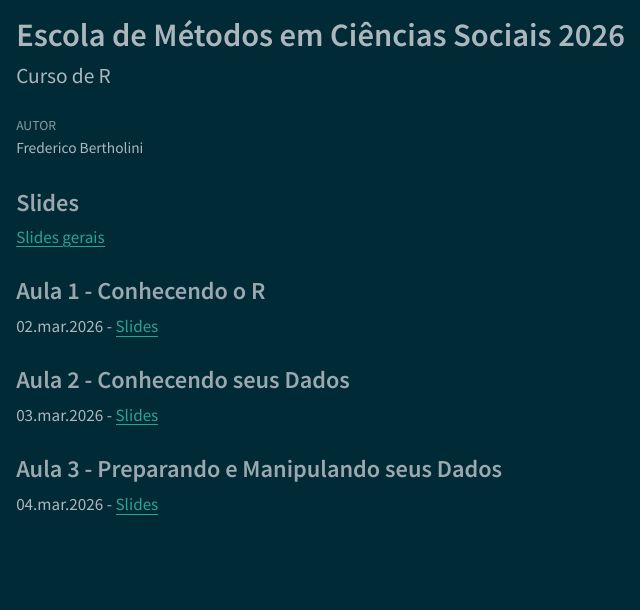
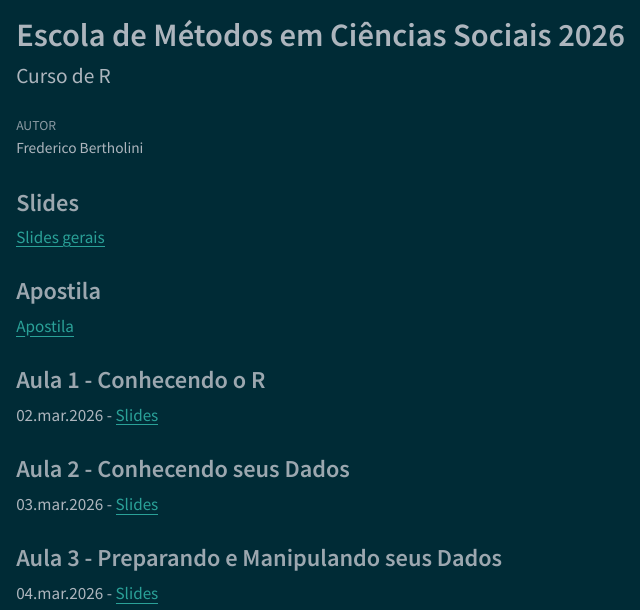
Before and after one commit to IPOL-UnB/emcs2026, a Quarto document (index.qmd): the page in a window 1100 px wide, from its top. The pictures show the output file index.html that the author committed with the source, opened offline.

Commit message:
incluindo apostila na capa

```diff
--- a/index.qmd
+++ b/index.qmd
@@ -14,6 +14,9 @@ format:
 
 [Slides gerais](https://ipol-unb.github.io/emcs2026/slides.html)
 
+### Apostila
+[Apostila](https://ipol-unb.github.io/emcs2026/apostila_emcs2026.html)
+
 ### Aula 1  - Conhecendo o R
 02.mar.2026 - [Slides](https://ipol-unb.github.io/emcs2026/slides.html#/aula-1-conhecendo-o-r)
 
```
Also changed, not shown: index.html.
